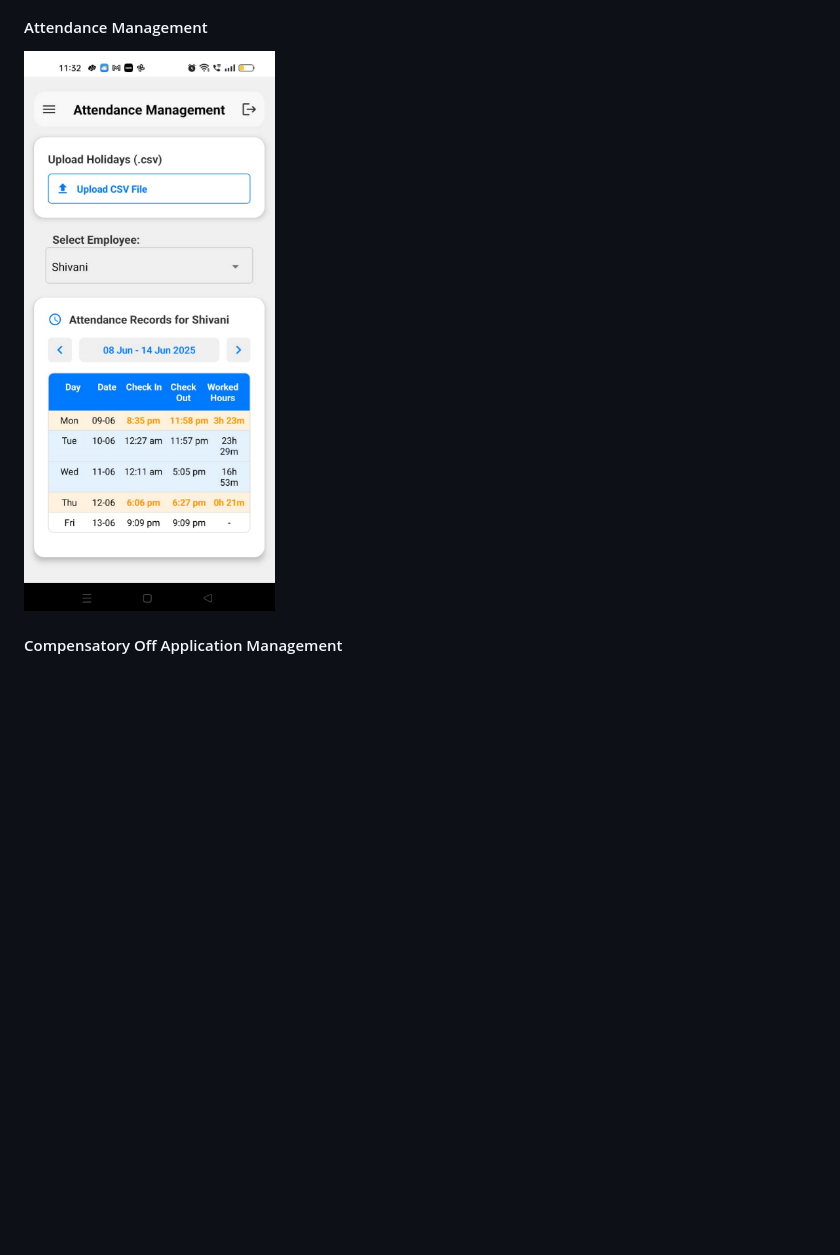
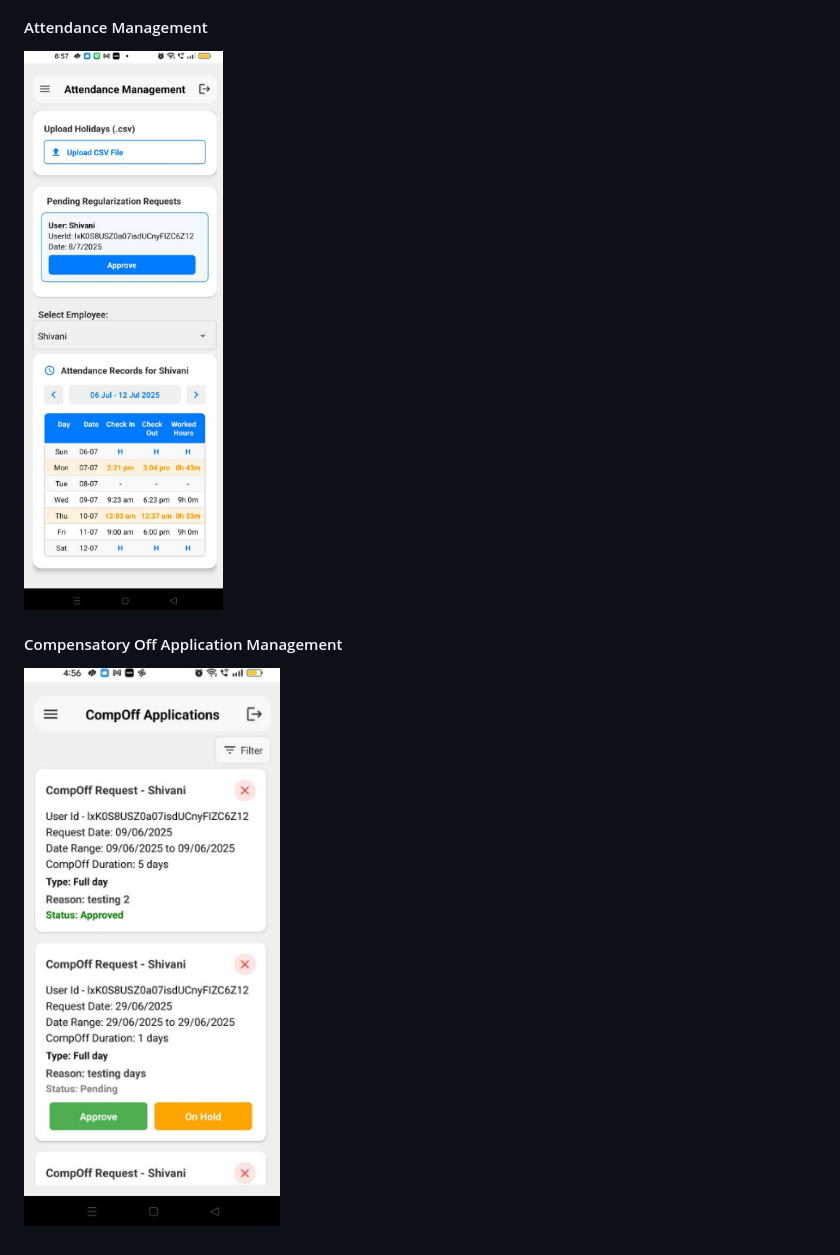
Before and after one commit to kkshivani18/TimeSheet-UCS, a Markdown page: README.md, the part around the change. Drawn GitHub-style; pictures changed too: images/adminAttendance.png, images/comoffreqadmin.png (added); blank space fills up the shorter version.

```diff
--- a/README.md
+++ b/README.md
@@ -66,3 +66,5 @@
 ![Attendance Management](/images/adminAttendance.png)
 
 #### Compensatory Off Application Management
+
+![CompOff Management](/images/comoffreqadmin.png)
```
Also changed, not shown: images/attendanceemp.png, images/compoff.png.
